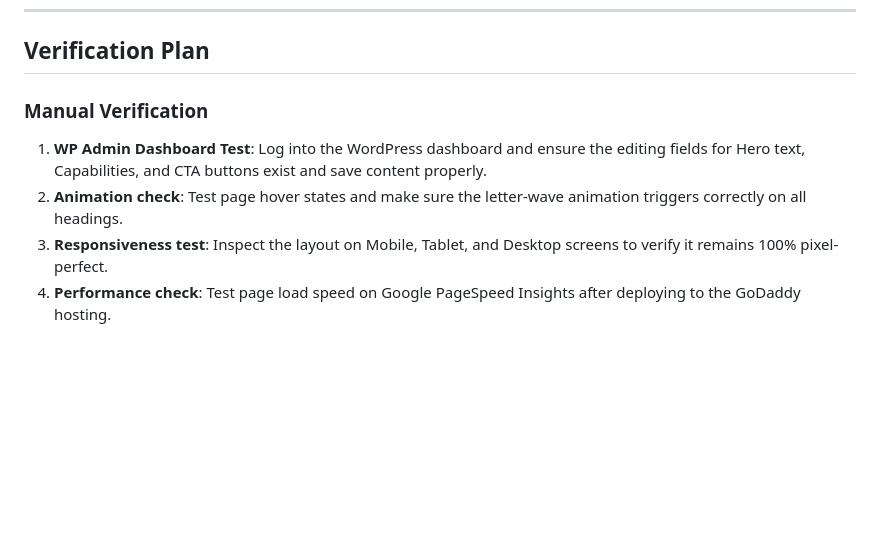
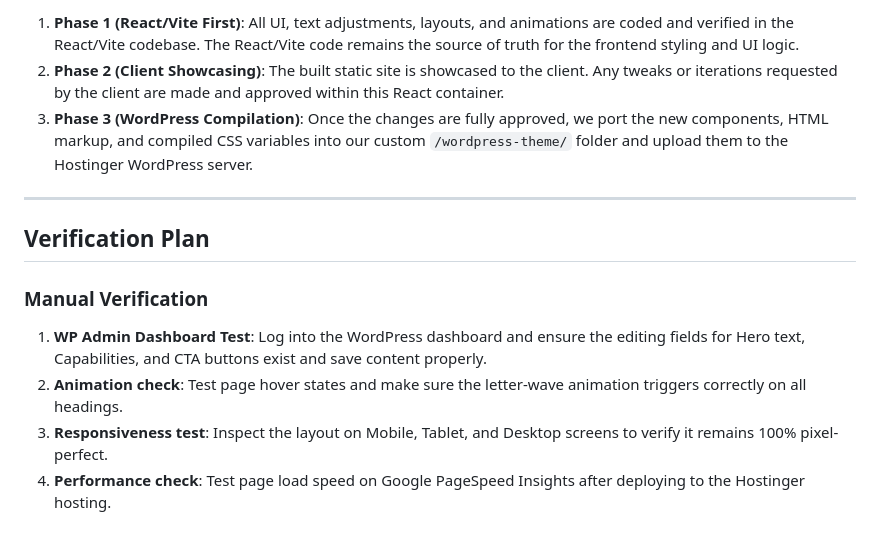
Before and after one commit to Sachinsagarmishra/technova, a Markdown page: implementation_plan.md, the part around one of its changes. GitHub-like rendering; blank space fills up the shorter version.

Commit message:
Add development & deployment workflow to implementation plan

```diff
--- a/implementation_plan.md
+++ b/implementation_plan.md
@@ -64,7 +79,13 @@ We will create a new custom WordPress theme named `technova-theme` in the `/wp-c
+1. **Phase 1 (React/Vite First)**: All UI, text adjustments, layouts, and animations are coded and verified in the React/Vite codebase. The React/Vite code remains the source of truth for the frontend styling and UI logic.
+2. **Phase 2 (Client Showcasing)**: The built static site is showcased to the client. Any tweaks or iterations requested by the client are made and approved within this React container.
+3. **Phase 3 (WordPress Compilation)**: Once the changes are fully approved, we port the new components, HTML markup, and compiled CSS variables into our custom `/wordpress-theme/` folder and upload them to the Hostinger WordPress server.
+
+---
+
 ## Verification Plan
 
 ### Manual Verification
 1. **WP Admin Dashboard Test**: Log into the WordPress dashboard and ensure the editing fields for Hero text, Capabilities, and CTA buttons exist and save content properly.
 2. **Animation check**: Test page hover states and make sure the letter-wave animation triggers correctly on all headings.
 3. **Responsiveness test**: Inspect the layout on Mobile, Tablet, and Desktop screens to verify it remains 100% pixel-perfect.
-4. **Performance check**: Test page load speed on Google PageSpeed Insights after deploying to the GoDaddy hosting.
+4. **Performance check**: Test page load speed on Google PageSpeed Insights after deploying to the Hostinger hosting.
```
Also changed, not shown: other parts of implementation_plan.md (+15 -0 lines).
